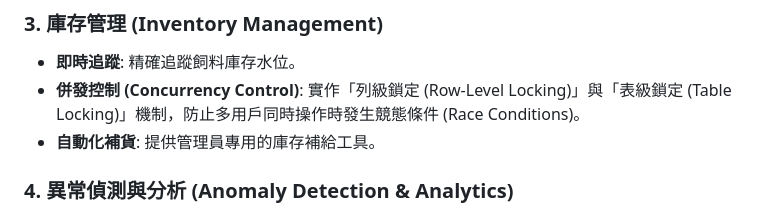
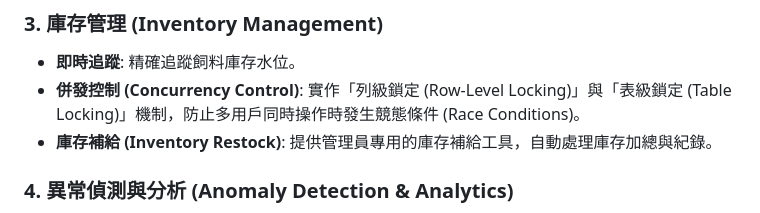
Before and after one commit to pollop123/zoo_db, a Markdown page: README.md, the part around the change. Rendered like a GitHub page.

Commit message:
Refine feature description: Automatic Restock -> Inventory Restock

```diff
--- a/README.md
+++ b/README.md
@@ -19,7 +19,7 @@
 ### 3. 庫存管理 (Inventory Management)
 *   **即時追蹤**: 精確追蹤飼料庫存水位。
 *   **併發控制 (Concurrency Control)**: 實作「列級鎖定 (Row-Level Locking)」與「表級鎖定 (Table Locking)」機制，防止多用戶同時操作時發生競態條件 (Race Conditions)。
-*   **自動化補貨**: 提供管理員專用的庫存補給工具。
+*   **庫存補給 (Inventory Restock)**: 提供管理員專用的庫存補給工具，自動處理庫存加總與紀錄。
 
 ### 4. 異常偵測與分析 (Anomaly Detection & Analytics)
 *   **體重監測**: 自動偵測顯著的體重波動 (閾值: 5%) 並標記潛在健康問題。
```
